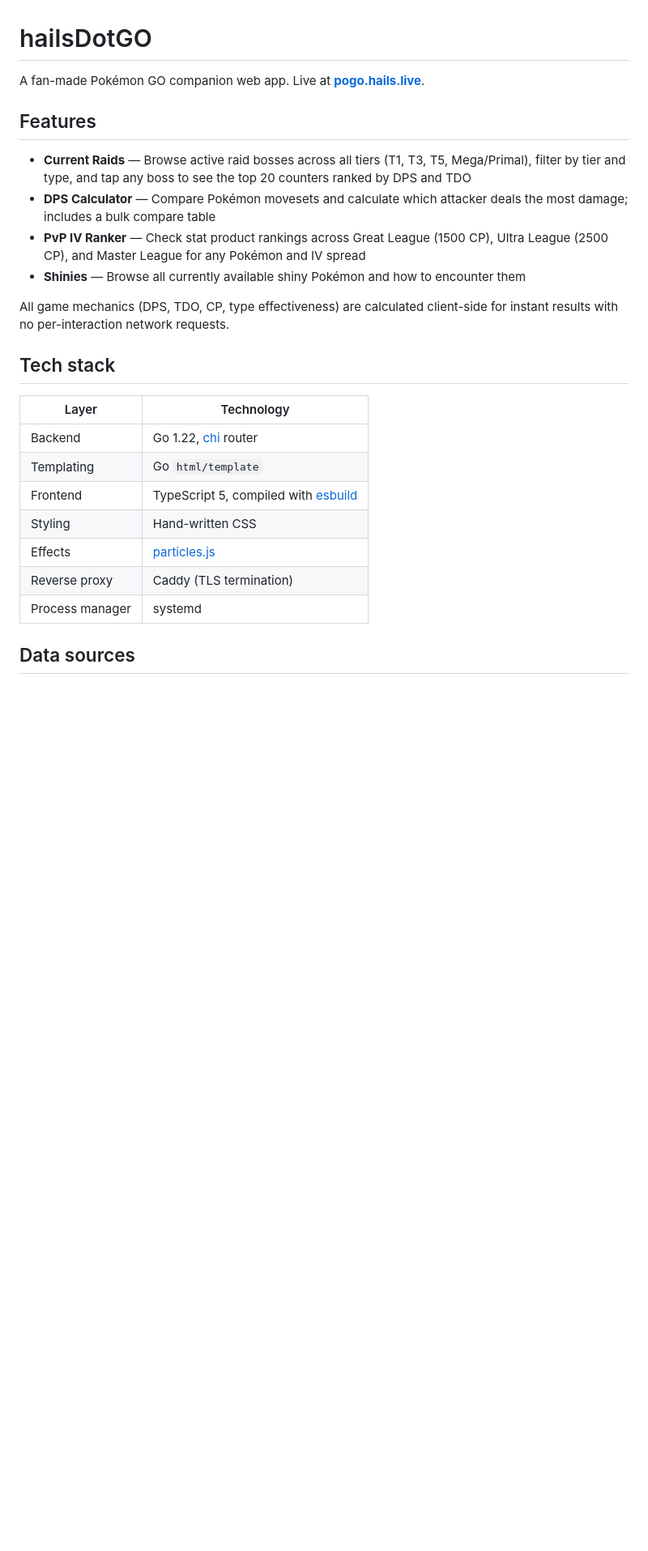
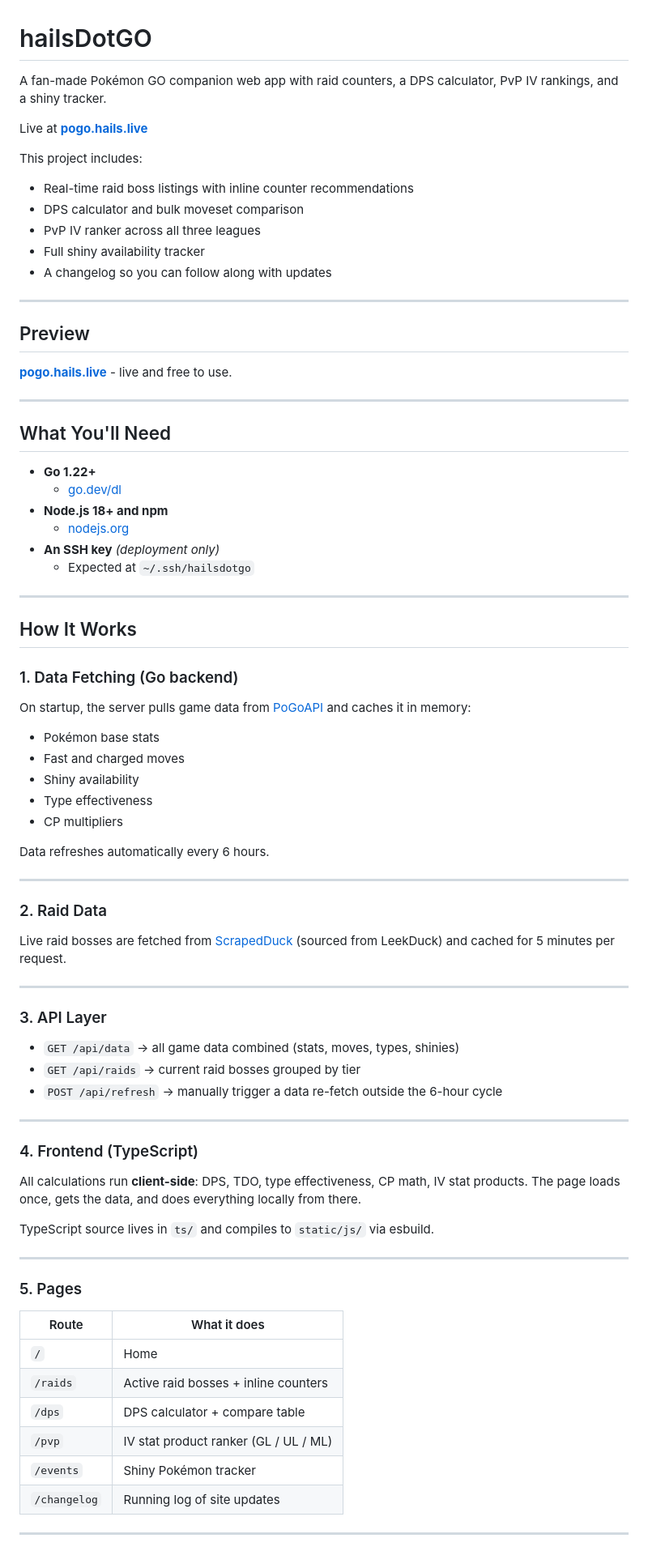
Before and after one commit to Hailey-Ross/hailsDotGO, a Markdown page: README.md, the part around one of its changes. Shown at 81% size. GitHub-like rendering; blank space fills up the shorter version.

Commit message:
Rewrite README to match personal style

```diff
--- a/README.md
+++ b/README.md
@@ -1,27 +1,77 @@
 # hailsDotGO
 
-A fan-made Pokémon GO companion web app. Live at **[pogo.hails.live](https://pogo.hails.live)**.
+A fan-made Pokémon GO companion web app with raid counters, a DPS calculator, PvP IV rankings, and a shiny tracker.
 
-## Features
+Live at **[pogo.hails.live](https://pogo.hails.live)**
 
-- **Current Raids** — Browse active raid bosses across all tiers (T1, T3, T5, Mega/Primal), filter by tier and type, and tap any boss to see the top 20 counters ranked by DPS and TDO
-- **DPS Calculator** — Compare Pokémon movesets and calculate which attacker deals the most damage; includes a bulk compare table
-- **PvP IV Ranker** — Check stat product rankings across Great League (1500 CP), Ultra League (2500 CP), and Master League for any Pokémon and IV spread
-- **Shinies** — Browse all currently available shiny Pokémon and how to encounter them
+This project includes:
+- Real-time raid boss listings with inline counter recommendations
+- DPS calculator and bulk moveset comparison
+- PvP IV ranker across all three leagues
+- Full shiny availability tracker
+- A changelog so you can follow along with updates
 
-All game mechanics (DPS, TDO, CP, type effectiveness) are calculated client-side for instant results with no per-interaction network requests.
+---
 
-## Tech stack
+## Preview
 
-| Layer | Technology |
+**[pogo.hails.live](https://pogo.hails.live)** - live and free to use.
+
+---
+
+## What You'll Need
+
+- **Go 1.22+**
+  - [go.dev/dl](https://go.dev/dl/)
+- **Node.js 18+ and npm**
+  - [nodejs.org](https://nodejs.org/)
+- **An SSH key** *(deployment only)*
+  - Expected at `~/.ssh/hailsdotgo`
+
+---
+
+## How It Works
+
+### 1. Data Fetching (Go backend)
+On startup, the server pulls game data from [PoGoAPI](https://pogoapi.net) and caches it in memory:
+- Pokémon base stats
+- Fast and charged moves
+- Shiny availability
+- Type effectiveness
+- CP multipliers
+
+Data refreshes automatically every 6 hours.
+
+---
+
+### 2. Raid Data
+Live raid bosses are fetched from [ScrapedDuck](https://github.com/bigfoott/ScrapedDuck) (sourced from LeekDuck) and cached for 5 minutes per request.
+
+---
+
+### 3. API Layer
+- `GET /api/data` → all game data combined (stats, moves, types, shinies)
+- `GET /api/raids` → current raid bosses grouped by tier
+- `POST /api/refresh` → manually trigger a data re-fetch outside the 6-hour cycle
+
+---
+
+### 4. Frontend (TypeScript)
+All calculations run **client-side**: DPS, TDO, type effectiveness, CP math, IV stat products. The page loads once, gets the data, and does everything locally from there.
+
+TypeScript source lives in `ts/` and compiles to `static/js/` via esbuild.
+
+---
+
+### 5. Pages
+| Route | What it does |
 |---|---|
-| Backend | Go 1.22, [chi](https://github.com/go-chi/chi) router |
-| Templating | Go `html/template` |
-| Frontend | TypeScript 5, compiled with [esbuild](https://esbuild.github.io/) |
-| Styling | Hand-written CSS |
-| Effects | [particles.js](https://vincentgarreau.com/particles.js/) |
-| Reverse proxy | Caddy (TLS termination) |
-| Process manager | systemd |
+| `/` | Home |
+| `/raids` | Active raid bosses + inline counters |
+| `/dps` | DPS calculator + compare table |
+| `/pvp` | IV stat product ranker (GL / UL / ML) |
+| `/events` | Shiny Pokémon tracker |
+| `/changelog` | Running log of site updates |
 
-## Data sources
+---
 
```
Also changed, not shown: other parts of README.md (+61 -33 lines).
